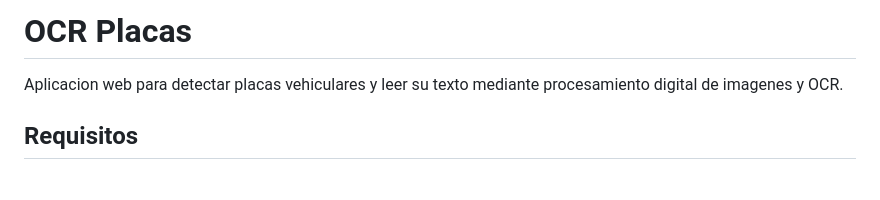
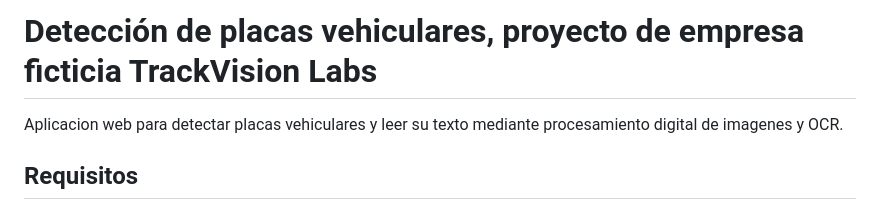
Before and after one commit to igream/TrackVision-Project, a Markdown page: README.md, the part around the change. Rendered like a GitHub page; blank space fills up the shorter version.

Commit message:
Update project title in README.md

```diff
--- a/README.md
+++ b/README.md
@@ -1,4 +1,4 @@
-# OCR Placas
+# Detección de placas vehiculares, proyecto de empresa ficticia TrackVision Labs
 
 Aplicacion web para detectar placas vehiculares y leer su texto mediante procesamiento digital de imagenes y OCR.
 
```
